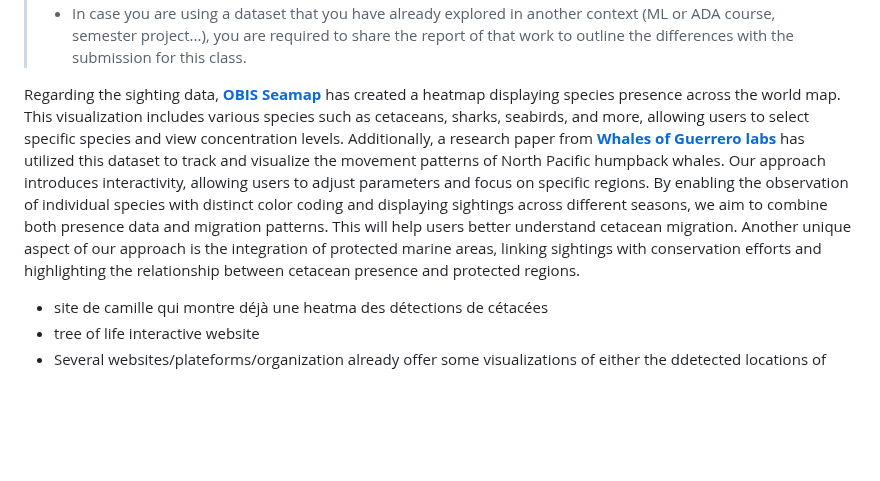
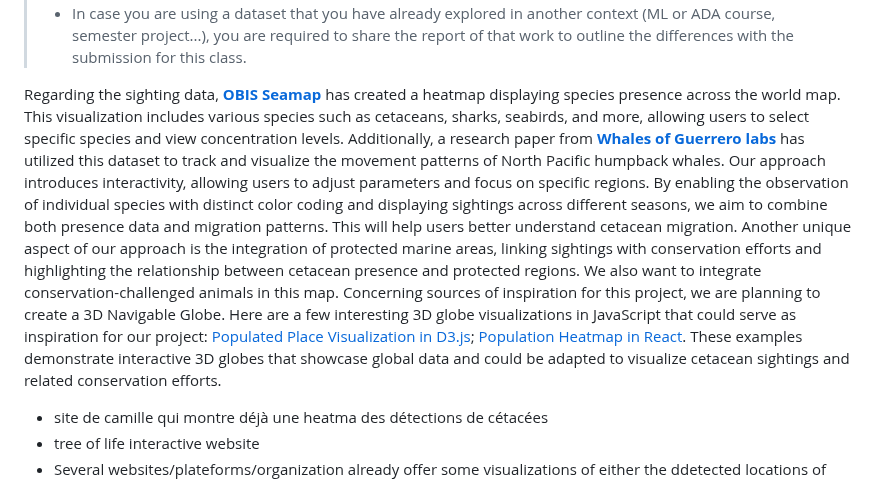
Before and after one commit to com-480-data-visualization/WhereWereWhales, a Markdown page: README.md, the part around the change. GitHub-like rendering; blank space fills up the shorter version.

```diff
--- a/README.md
+++ b/README.md
@@ -67,7 +67,8 @@ The target audience for this project includes environmental activists, marine bi
 > - In case you are using a dataset that you have already explored in another context (ML or ADA course, semester project...), you are required to share the report of that work to outline the differences with the submission for this class.
 
 Regarding the sighting data, <strong><a href="https://seamap.env.duke.edu/">OBIS Seamap</a></strong> has created a heatmap displaying species presence across the world map. This visualization includes various species such as cetaceans, sharks, seabirds, and more, allowing users to select specific species and view concentration levels. Additionally, a research paper from <strong><a href="https://www.researchgate.net/publication/371807547_A_collaborative_and_near-comprehensive_North_Pacific_humpback_whale_photo-ID_dataset">Whales of Guerrero labs</a></strong> has utilized this dataset to track and visualize the movement patterns of North Pacific humpback whales.
-Our approach introduces interactivity, allowing users to adjust parameters and focus on specific regions. By enabling the observation of individual species with distinct color coding and displaying sightings across different seasons, we aim to combine both presence data and migration patterns. This will help users better understand cetacean migration. Another unique aspect of our approach is the integration of protected marine areas, linking sightings with conservation efforts and highlighting the relationship between cetacean presence and protected regions.
+Our approach introduces interactivity, allowing users to adjust parameters and focus on specific regions. By enabling the observation of individual species with distinct color coding and displaying sightings across different seasons, we aim to combine both presence data and migration patterns. This will help users better understand cetacean migration. Another unique aspect of our approach is the integration of protected marine areas, linking sightings with conservation efforts and highlighting the relationship between cetacean presence and protected regions. We also want to integrate conservation-challenged animals in this map.
+Concerning sources of inspiration for this project, we are planning to create a 3D Navigable Globe. Here are a few interesting 3D globe visualizations in JavaScript that could serve as inspiration for our project: [Populated Place Visualization in D3.js](https://blog.maptheclouds.com/learning/3d-globe-map-in-d3-js-populated-places-on-earth-%F0%9F%8C%8D); [Population Heatmap in React](https://vasturiano.github.io/react-globe.gl/example/population-heatmap/). These examples demonstrate interactive 3D globes that showcase global data and could be adapted to visualize cetacean sightings and related conservation efforts.
 
 - site de camille qui montre déjà une heatma des détections de cétacées
 - tree of life interactive website
```
